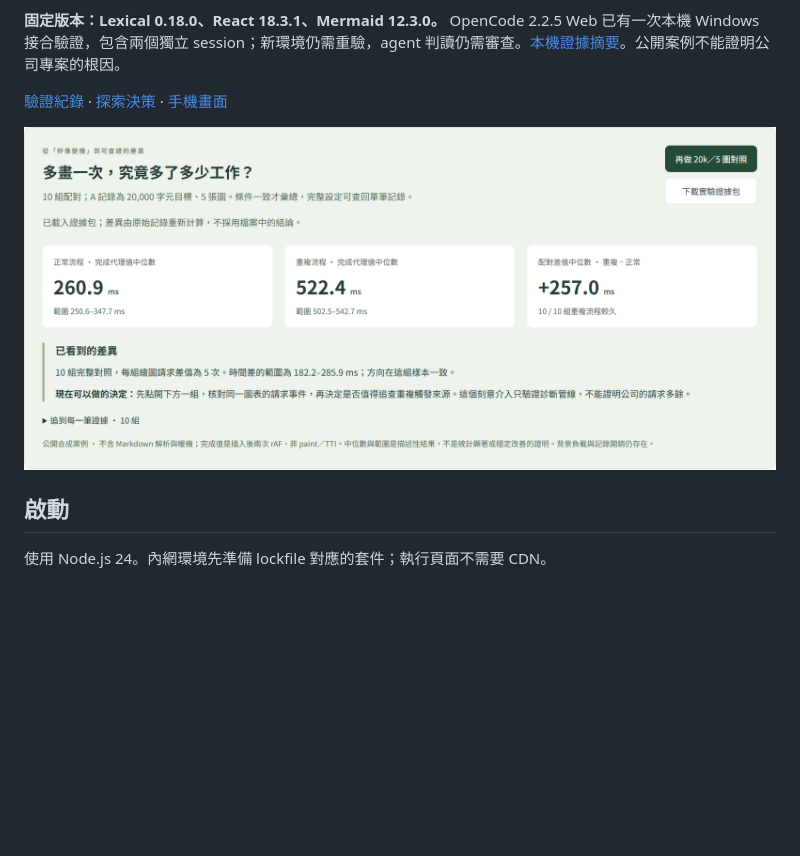
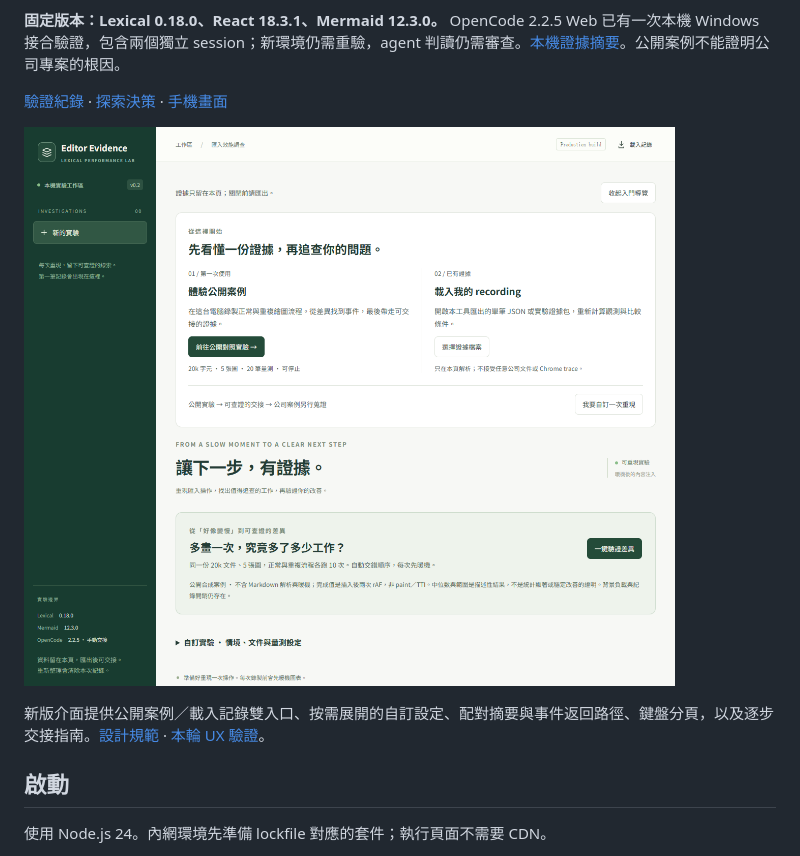
Before and after one commit to Joe-Luo-1994/lexical-mermaid-demo, a Markdown page: README.md, the part around the change. GitHub-like rendering; pictures changed too: docs/assets/onboarding-workspace.png (added); blank space fills up the shorter version.

Commit message:
Improve onboarding, evidence navigation and agent handoff (#2)

```diff
--- a/README.md
+++ b/README.md
@@ -8,7 +8,9 @@
 
 [驗證紀錄](docs/VALIDATION.md) · [探索決策](docs/EXPLORATION.md) · [手機畫面](docs/assets/findings-mobile.png)
 
-![配對實驗與可查證差異](docs/assets/experiment-overview.png)
+![首次使用的雙入口導覽](docs/assets/onboarding-workspace.png)
+
+新版介面提供公開案例／載入記錄雙入口、按需展開的自訂設定、配對摘要與事件返回路徑、鍵盤分頁，以及逐步交接指南。[設計規範](DESIGN.md) · [本輪 UX 驗證](docs/UX-VALIDATION.md)。
 
 ## 啟動
 
```
Also changed, not shown: AGENTS.md (+2 -0 lines), DESIGN.md (added, +28 -0 lines), START-HERE.md (+8 -0 lines), docs/UX-VALIDATION.md (added, +33 -0 lines), 8 other files.
